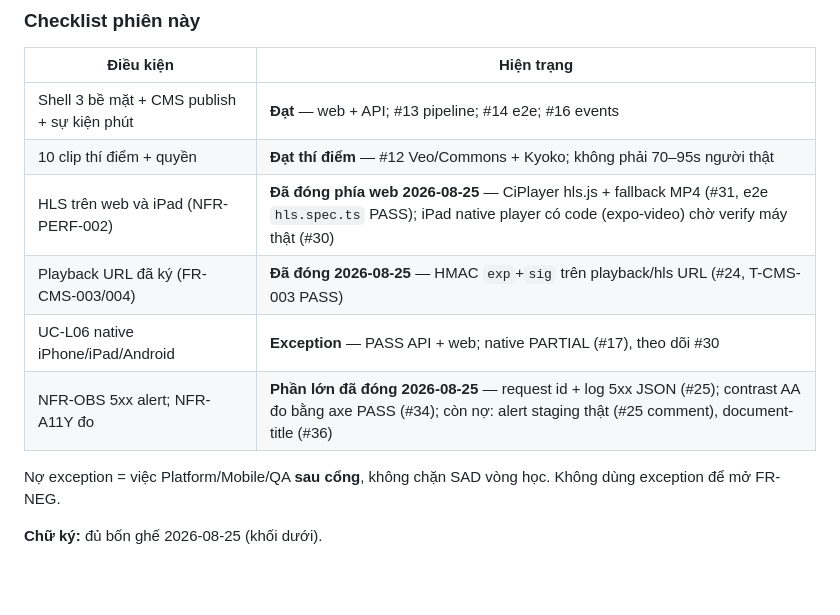
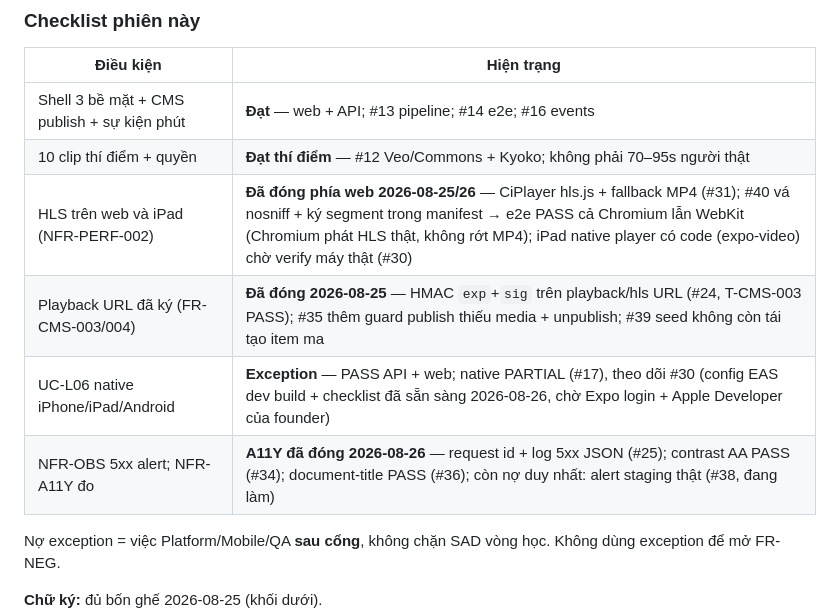
Before and after one commit to quyendolearndata/JPLearn, a Markdown page: docs/company/gates.md, the part around the change. Rendered like a GitHub page; blank space fills up the shorter version.

Commit message:
docs(company): gates checklist cập nhật #36 #39 #40 đã đóng

```diff
--- a/docs/company/gates.md
+++ b/docs/company/gates.md
@@ -42,10 +42,10 @@ Sao chép khối dưới vào cuối artifact khi review. Không ký bằng mi
 |---|---|
 | Shell 3 bề mặt + CMS publish + sự kiện phút | **Đạt** — web + API; #13 pipeline; #14 e2e; #16 events |
 | 10 clip thí điểm + quyền | **Đạt thí điểm** — #12 Veo/Commons + Kyoko; không phải 70–95s người thật |
-| HLS trên web và iPad (NFR-PERF-002) | **Đã đóng phía web 2026-08-25** — CiPlayer hls.js + fallback MP4 (#31, e2e `hls.spec.ts` PASS); iPad native player có code (expo-video) chờ verify máy thật (#30) |
-| Playback URL đã ký (FR-CMS-003/004) | **Đã đóng 2026-08-25** — HMAC `exp`+`sig` trên playback/hls URL (#24, T-CMS-003 PASS) |
-| UC-L06 native iPhone/iPad/Android | **Exception** — PASS API + web; native PARTIAL (#17), theo dõi #30 |
-| NFR-OBS 5xx alert; NFR-A11Y đo | **Phần lớn đã đóng 2026-08-25** — request id + log 5xx JSON (#25); contrast AA đo bằng axe PASS (#34); còn nợ: alert staging thật (#25 comment), document-title (#36) |
+| HLS trên web và iPad (NFR-PERF-002) | **Đã đóng phía web 2026-08-25/26** — CiPlayer hls.js + fallback MP4 (#31); #40 vá nosniff + ký segment trong manifest → e2e PASS cả Chromium lẫn WebKit (Chromium phát HLS thật, không rớt MP4); iPad native player có code (expo-video) chờ verify máy thật (#30) |
+| Playback URL đã ký (FR-CMS-003/004) | **Đã đóng 2026-08-25** — HMAC `exp`+`sig` trên playback/hls URL (#24, T-CMS-003 PASS); #35 thêm guard publish thiếu media + unpublish; #39 seed không còn tái tạo item ma |
+| UC-L06 native iPhone/iPad/Android | **Exception** — PASS API + web; native PARTIAL (#17), theo dõi #30 (config EAS dev build + checklist đã sẵn sàng 2026-08-26, chờ Expo login + Apple Developer của founder) |
+| NFR-OBS 5xx alert; NFR-A11Y đo | **A11Y đã đóng 2026-08-26** — request id + log 5xx JSON (#25); contrast AA PASS (#34); document-title PASS (#36); còn nợ duy nhất: alert staging thật (#38, đang làm) |
 
 Nợ exception = việc Platform/Mobile/QA **sau cổng**, không chặn SAD vòng học. Không dùng exception để mở FR-NEG.
 
```
